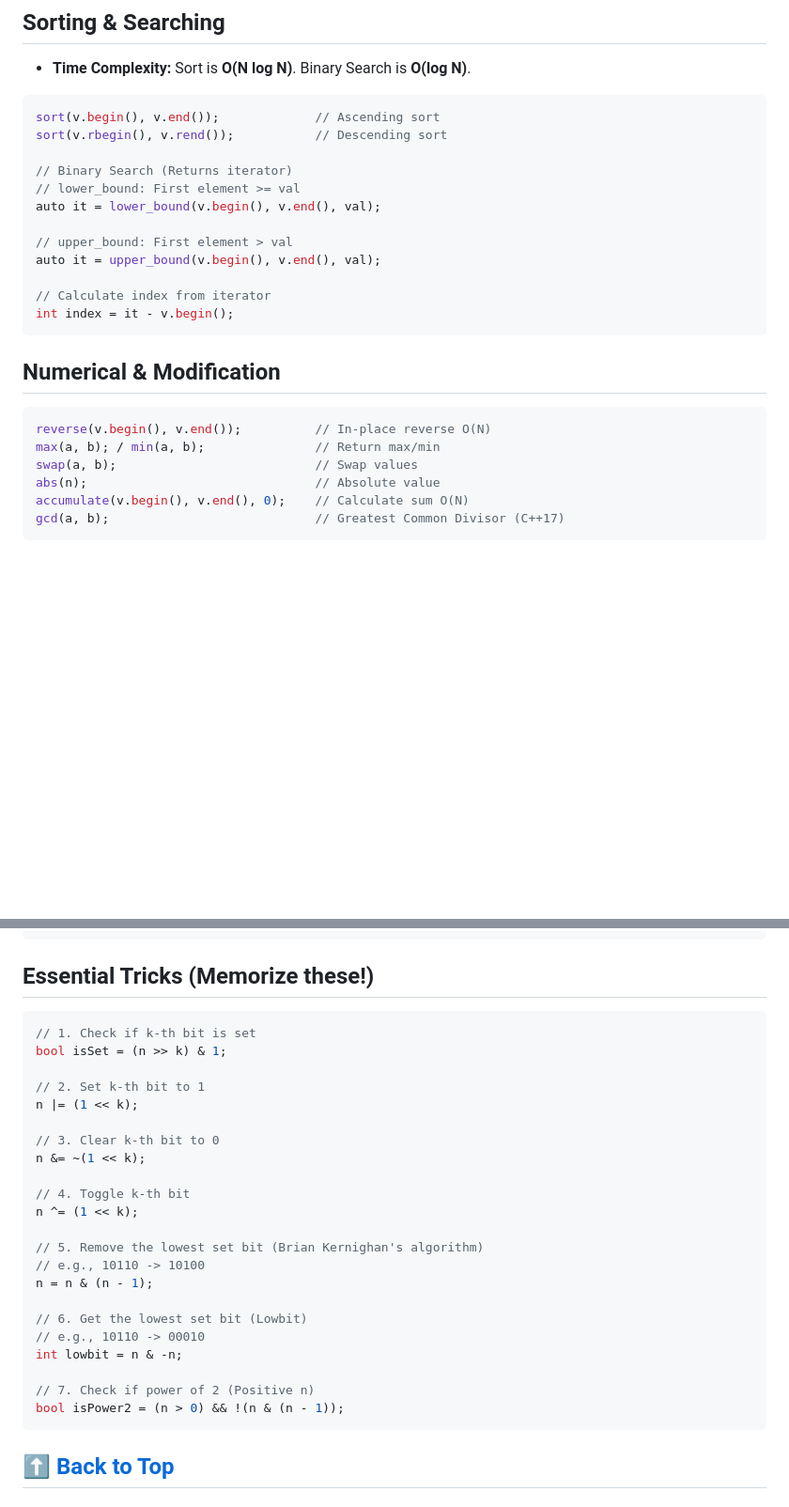
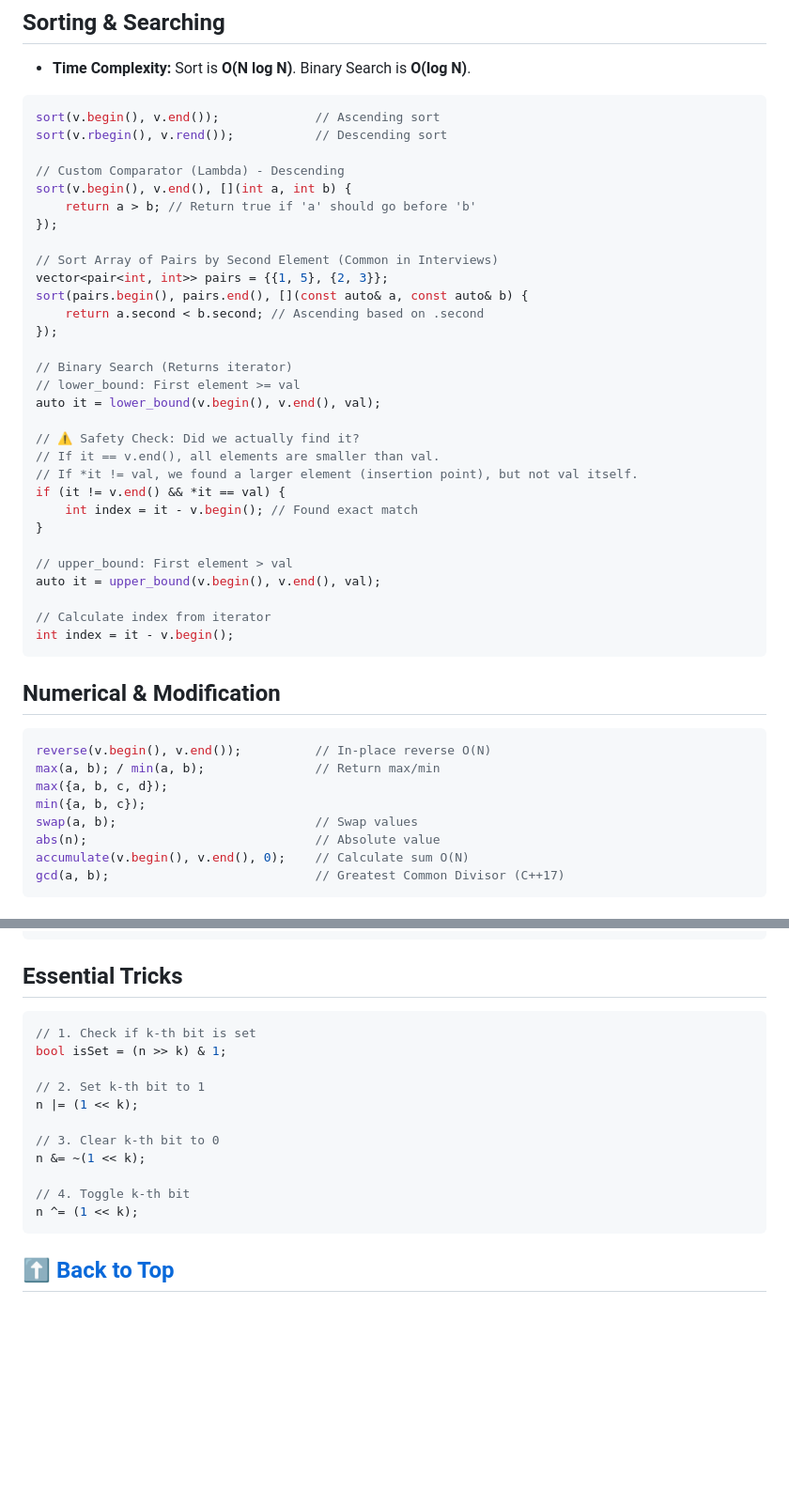
Before and after one commit to hpdic/hpdic.github.io, a Markdown page: cpp/CPP_API.md, 2 parts joined by grey strips. Shown: that part at 94% size. Drawn GitHub-style; blank space fills up the shorter version.

Commit message:
update api

````diff
--- a/cpp/CPP_API.md
+++ b/cpp/CPP_API.md
@@ -257,9 +257,27 @@ priority_queue<pair<int,int>, vector<pair<int,int>>, Comp> pq;
 sort(v.begin(), v.end());             // Ascending sort
 sort(v.rbegin(), v.rend());           // Descending sort
 
+// Custom Comparator (Lambda) - Descending
+sort(v.begin(), v.end(), [](int a, int b) {
+    return a > b; // Return true if 'a' should go before 'b'
+});
+
+// Sort Array of Pairs by Second Element (Common in Interviews)
+vector<pair<int, int>> pairs = {{1, 5}, {2, 3}};
+sort(pairs.begin(), pairs.end(), [](const auto& a, const auto& b) {
+    return a.second < b.second; // Ascending based on .second
+});
+
 // Binary Search (Returns iterator)
 // lower_bound: First element >= val
 auto it = lower_bound(v.begin(), v.end(), val);
+
+// ⚠️ Safety Check: Did we actually find it?
+// If it == v.end(), all elements are smaller than val.
+// If *it != val, we found a larger element (insertion point), but not val itself.
+if (it != v.end() && *it == val) {
+    int index = it - v.begin(); // Found exact match
+}
 
 // upper_bound: First element > val
 auto it = upper_bound(v.begin(), v.end(), val);
@@ -272,6 +290,8 @@ int index = it - v.begin();
 ```cpp
 reverse(v.begin(), v.end());          // In-place reverse O(N)
 max(a, b); / min(a, b);               // Return max/min
+max({a, b, c, d});
+min({a, b, c});
 swap(a, b);                           // Swap values
 abs(n);                               // Absolute value
 accumulate(v.begin(), v.end(), 0);    // Calculate sum O(N)
@@ -296,7 +316,7 @@ a << n;  // Left Shift (Multiply by 2^n)
 a >> n;  // Right Shift (Divide by 2^n)
 ```
 
-## Essential Tricks (Memorize these!)
+## Essential Tricks
 ```cpp
 // 1. Check if k-th bit is set
 bool isSet = (n >> k) & 1;
@@ -309,17 +329,6 @@ n &= ~(1 << k);
 
 // 4. Toggle k-th bit
 n ^= (1 << k);
-
-// 5. Remove the lowest set bit (Brian Kernighan's algorithm)
-// e.g., 10110 -> 10100
-n = n & (n - 1);
-
-// 6. Get the lowest set bit (Lowbit)
-// e.g., 10110 -> 00010
-int lowbit = n & -n;
-
-// 7. Check if power of 2 (Positive n)
-bool isPower2 = (n > 0) && !(n & (n - 1));
 ```
 
 [⬆️ Back to Top](#table-of-contents)
````
